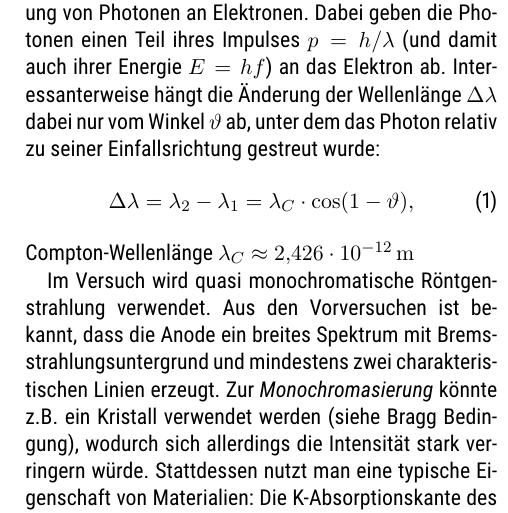
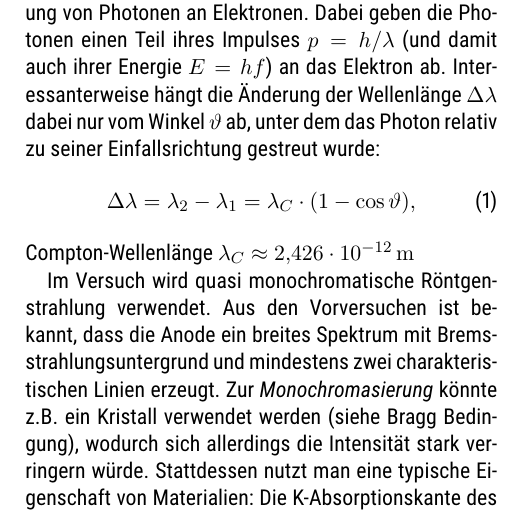
Before and after one commit to mmaeusezahl/FSUJenaGruPra501Ergaenzung, a LaTeX document (Ergaenzung/Ergaenzung501.tex): part of one column of page 1 of 3, cut so that both start at the same text. Compiled offline with XeLaTeX; a LaTeX package or settings file that is missing is left out.

Commit message:
Typo in Ćompton formula fixed

```diff
--- a/Ergaenzung/Ergaenzung501.tex
+++ b/Ergaenzung/Ergaenzung501.tex
@@ -27,7 +27,7 @@ Die folgenden Anmerkungen sollen der Klarstellung des Versuchsteils zum Compton-
 \subsection*{Versuchsidee}
 Der Compton-Effekt beschreibt die inelastische Streuung von Photonen an Elektronen. Dabei geben die Photonen einen Teil ihres Impulses $p=h/\lambda$ (und damit auch ihrer Energie $E=hf$) an das Elektron ab. Interessanterweise hängt die Änderung der Wellenlänge $\Delta\lambda$ dabei nur vom Winkel $\vartheta$ ab, unter dem das Photon relativ zu seiner Einfallsrichtung gestreut wurde:
 \begin{align}
-\Delta\lambda=\lambda_2-\lambda_1=\lambda_C \cdot \cos(1-\vartheta), \label{eq:compton}
+\Delta\lambda=\lambda_2-\lambda_1=\lambda_C \cdot (1-\cos\vartheta), \label{eq:compton}
 \end{align}
 Compton-Wellenlänge $\lambda_C\approx\SI{2.426e-12}{\m}$
 \par
```
